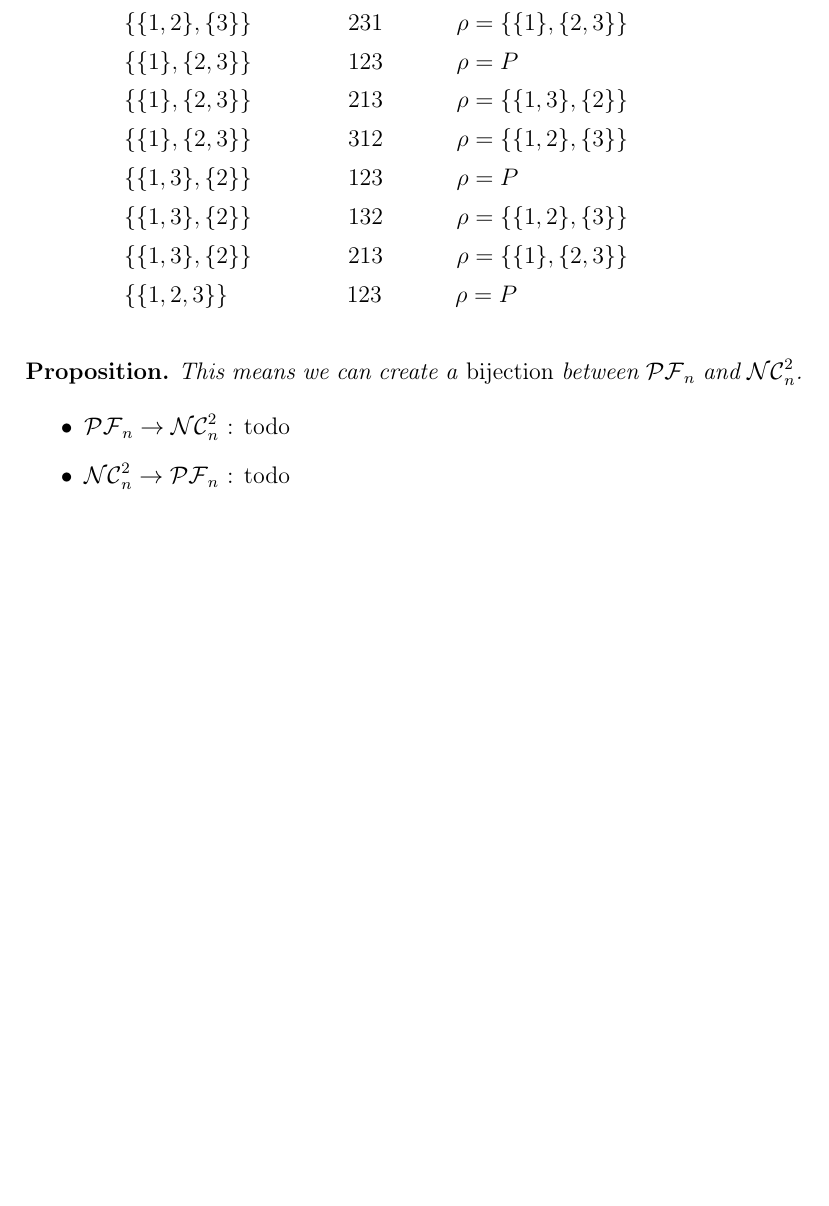
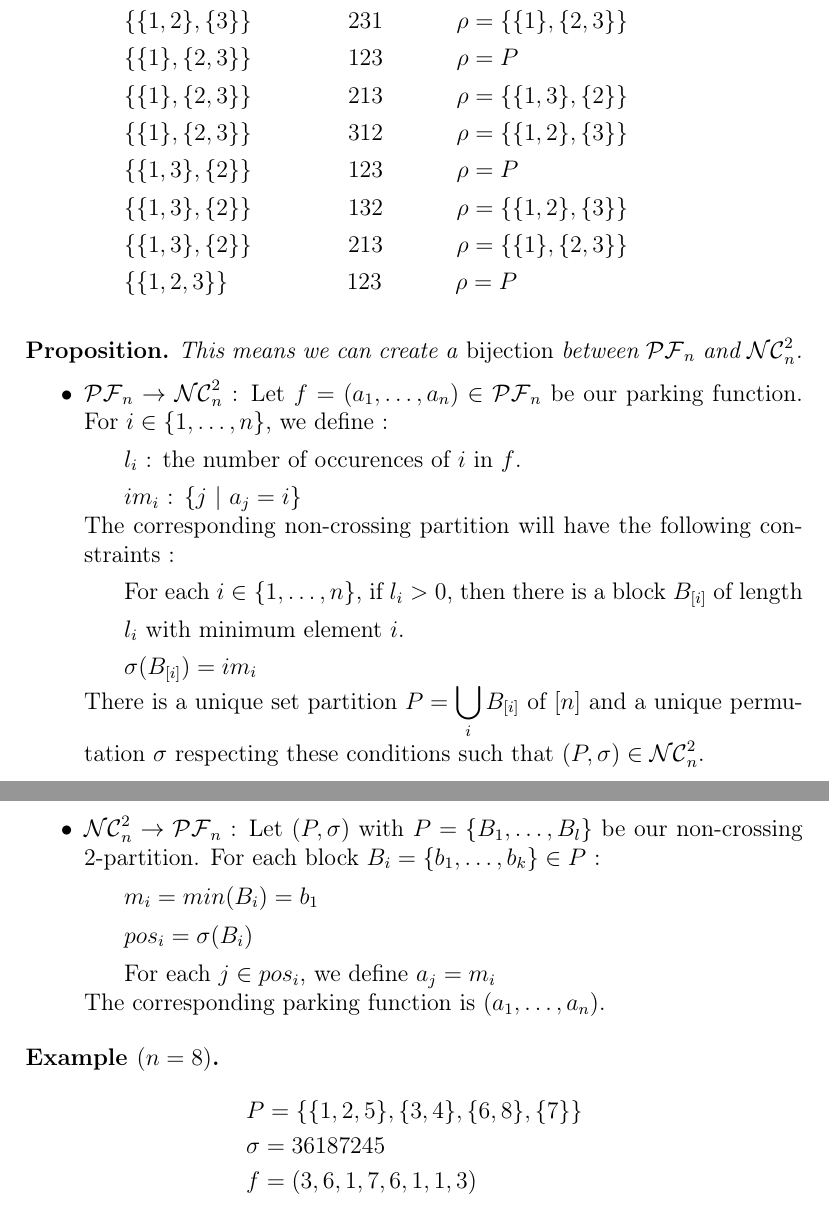
Before and after one commit to madamelo/ParkingFunctions, a LaTeX document (LaTeX/latex.tex): part of page 12 of 14 before the commit and two parts of pages 12 and 13 of 15 after it, the two joined at a grey line, cut so that both start at the same text, the shorter picture padded with empty space. Compiled offline with pdfLaTeX.

Commit message:
more latex

```diff
--- a/LaTeX/latex.tex
+++ b/LaTeX/latex.tex
@@ -476,10 +474,38 @@ Thus non-crossing meaning the hulls are \emph{disjoint}.\\
 
 \begin{itemize}
     \item $\mathcal{PF}_n \to \mathcal{NC}^2_n$ :
-    todo
+    Let $f = (a_1, \ldots, a_n) \in \mathcal{PF}_n$
+    be our parking function.
+    For $i \in \{1, \ldots, n\}$, we define :
+        \subitem $l_i$ : the number of occurences of $i$ in $f$.
+        \subitem $im_i$ : $\{j\ |\ a_j = i\}$\\
+    The corresponding non-crossing partition will
+    have the following constraints :
+        \subitem For each $i \in \{1, \ldots, n\}$, if $l_i > 0$,
+        then there is a block $B_{[i]}$ of length
+        \subitem $l_i$ with minimum element $i$.
+        \subitem $\sigma (B_{[i]}) = im_i$\\
+    There is a unique set partition
+    $\displaystyle P = \bigcup_{i}{B}_{[i]}$ of $[n]$
+    and a unique permutation $\sigma$ respecting these
+    conditions such that $(P, \sigma) \in \mathcal{NC}^2_n$.
     \item $\mathcal{NC}^2_n \to \mathcal{PF}_n$ :
-    todo
+    Let $(P, \sigma)$ with $P = \{B_1, \ldots, B_l\}$ be our
+    non-crossing 2-partition.
+    For each block $B_i = \{b_1, \ldots, b_k\} \in P$ :
+    \subitem $m_i = min (B_i) = b_1$
+    \subitem $pos_i = \sigma (B_i)$
+    \subitem For each $j \in pos_i$, we define $a_j = m_i$\\
+    The corresponding parking function is $(a_1, \ldots, a_n)$.
 \end{itemize}
+
+\begin{example}[$n = 8$]
+    \begin{align*}
+        &P = \{\{1, 2, 5\}, \{3, 4\}, \{6, 8\}, \{7\}\}\\
+        &\sigma = 36187245\\
+        &f = (3, 6, 1, 7, 6, 1, 1, 3)\\
+    \end{align*}
+\end{example}
 
 \chapter{The rational case}
 
```
Also changed, not shown: LaTeX/latex.pdf, LaTeX/latex.tex (2 more changed lines), 4 other files.
